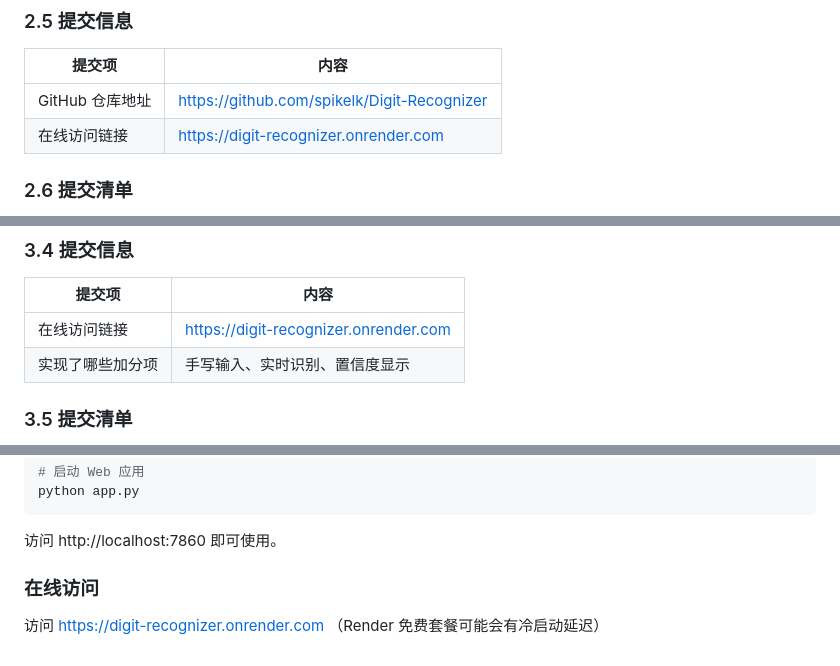
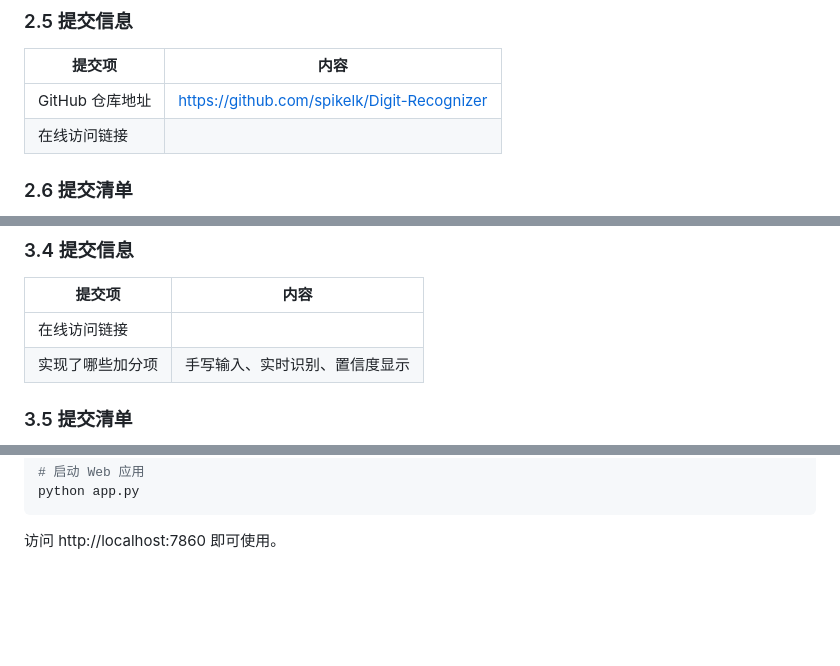
Before and after one commit to spikelk/Digit-Recognizer, a Markdown page: README.md, 3 parts joined by grey strips. Rendered like a GitHub page; blank space fills up the shorter version.

````diff
--- a/README.md
+++ b/README.md
@@ -167,7 +167,7 @@ project/
 | 提交项 | 内容 |
 |--------|------|
 | GitHub 仓库地址 | https://github.com/spikelk/Digit-Recognizer |
-| 在线访问链接 | https://digit-recognizer.onrender.com |
+| 在线访问链接 |  |
 
 ### 2.6 提交清单
 
@@ -203,7 +203,7 @@ project/
 
 | 提交项 | 内容 |
 |--------|------|
-| 在线访问链接 | https://digit-recognizer.onrender.com |
+| 在线访问链接 |  |
 | 实现了哪些加分项 | 手写输入、实时识别、置信度显示 |
 
 ### 3.5 提交清单
@@ -244,7 +244,3 @@ python app.py
 ```
 
 访问 http://localhost:7860 即可使用。
-
-### 在线访问
-
-访问 https://digit-recognizer.onrender.com （Render 免费套餐可能会有冷启动延迟）
````
